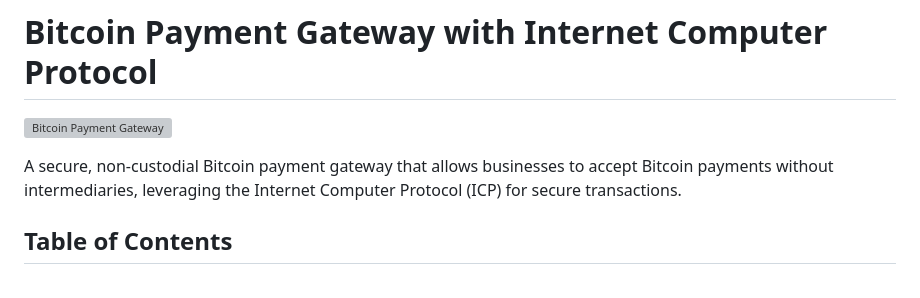
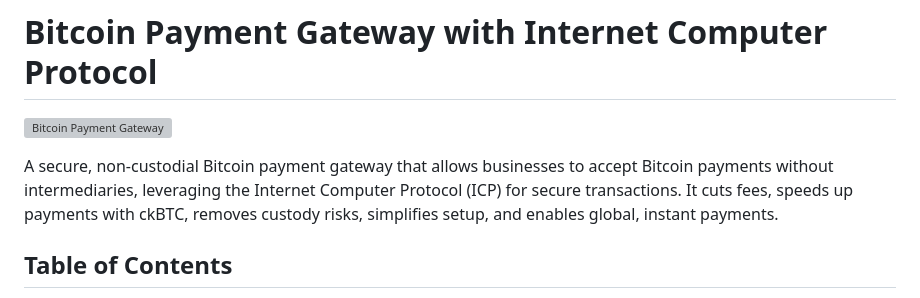
Before and after one commit to 0xMgwan/BTCx, a Markdown page: README.md, the part around the change. Drawn GitHub-style; grey boxes are pictures that could not be loaded.

```diff
--- a/README.md
+++ b/README.md
@@ -2,7 +2,9 @@
 
 ![Bitcoin Payment Gateway](https://upload.wikimedia.org/wikipedia/commons/thumb/4/46/Bitcoin.svg/128px-Bitcoin.svg.png)
 
-A secure, non-custodial Bitcoin payment gateway that allows businesses to accept Bitcoin payments without intermediaries, leveraging the Internet Computer Protocol (ICP) for secure transactions.
+A secure, non-custodial Bitcoin payment gateway that allows businesses to accept Bitcoin payments without intermediaries, leveraging the Internet Computer Protocol (ICP) for secure transactions. It cuts fees, speeds up payments with ckBTC, removes custody risks, simplifies setup, and enables global, instant payments.
+
+
 
 ## Table of Contents
 
```
